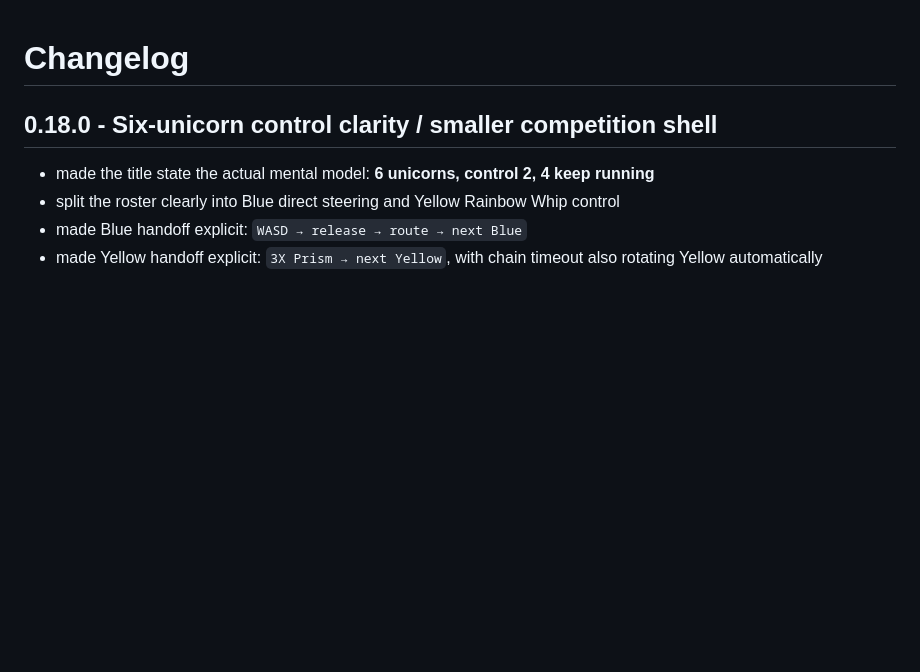
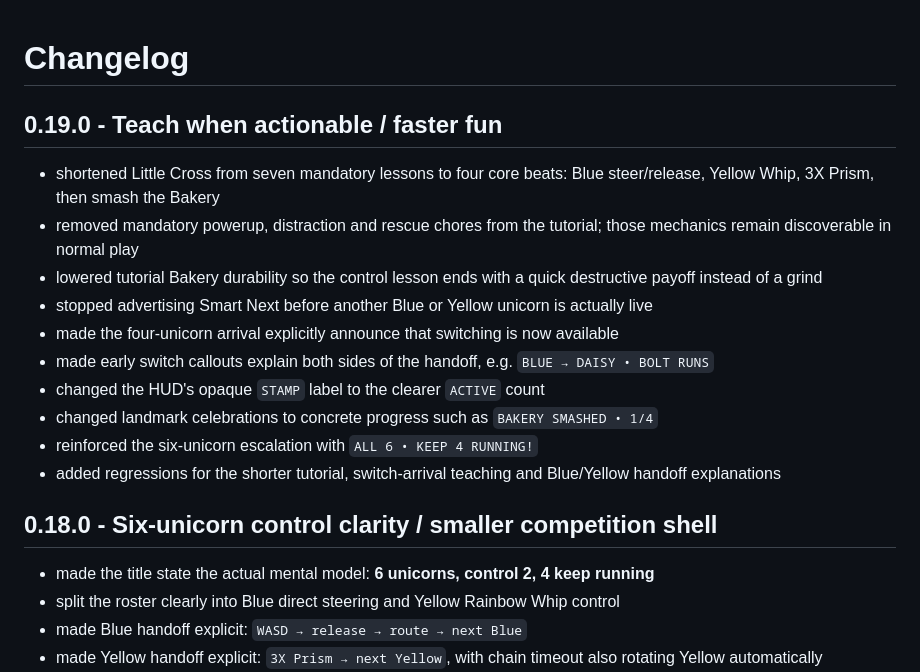
Before and after one commit to sidhulyalkar/corni-cross, a Markdown page: CHANGELOG.md, the part around the change. Drawn GitHub-style; blank space fills up the shorter version.

Commit message:
docs: record v0.19 clarity and fun pass

```diff
--- a/CHANGELOG.md
+++ b/CHANGELOG.md
@@ -1,4 +1,17 @@
 # Changelog
+
+## 0.19.0 - Teach when actionable / faster fun
+
+- shortened Little Cross from seven mandatory lessons to four core beats: Blue steer/release, Yellow Whip, 3X Prism, then smash the Bakery
+- removed mandatory powerup, distraction and rescue chores from the tutorial; those mechanics remain discoverable in normal play
+- lowered tutorial Bakery durability so the control lesson ends with a quick destructive payoff instead of a grind
+- stopped advertising Smart Next before another Blue or Yellow unicorn is actually live
+- made the four-unicorn arrival explicitly announce that switching is now available
+- made early switch callouts explain both sides of the handoff, e.g. `BLUE → DAISY • BOLT RUNS`
+- changed the HUD's opaque `STAMP` label to the clearer `ACTIVE` count
+- changed landmark celebrations to concrete progress such as `BAKERY SMASHED • 1/4`
+- reinforced the six-unicorn escalation with `ALL 6 • KEEP 4 RUNNING!`
+- added regressions for the shorter tutorial, switch-arrival teaching and Blue/Yellow handoff explanations
 
 ## 0.18.0 - Six-unicorn control clarity / smaller competition shell
 
```
